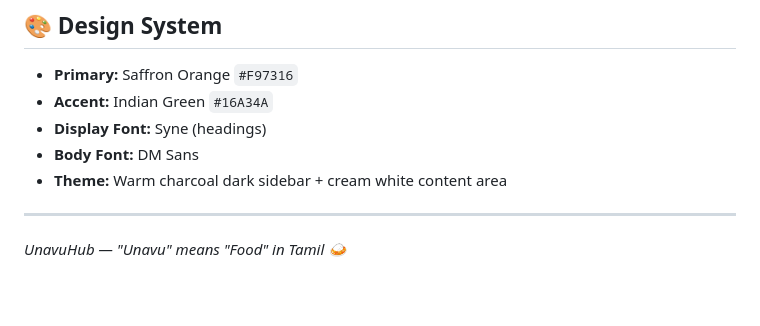
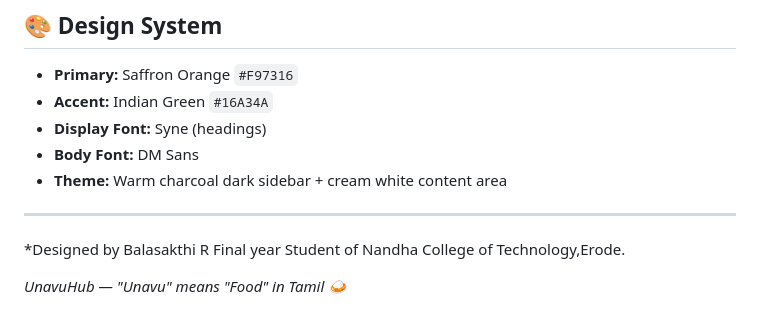
Before and after one commit to Balasakthi-31/UnavuHub1, a Markdown page: README.md, the part around the change. Drawn GitHub-style; blank space fills up the shorter version.

```diff
--- a/README.md
+++ b/README.md
@@ -101,5 +101,6 @@ unavuhub/
 - **Theme:** Warm charcoal dark sidebar + cream white content area
 
 ---
+*Designed by Balasakthi R Final year Student of Nandha College of Technology,Erode.
 
 *UnavuHub — "Unavu" means "Food" in Tamil 🍛*
```
